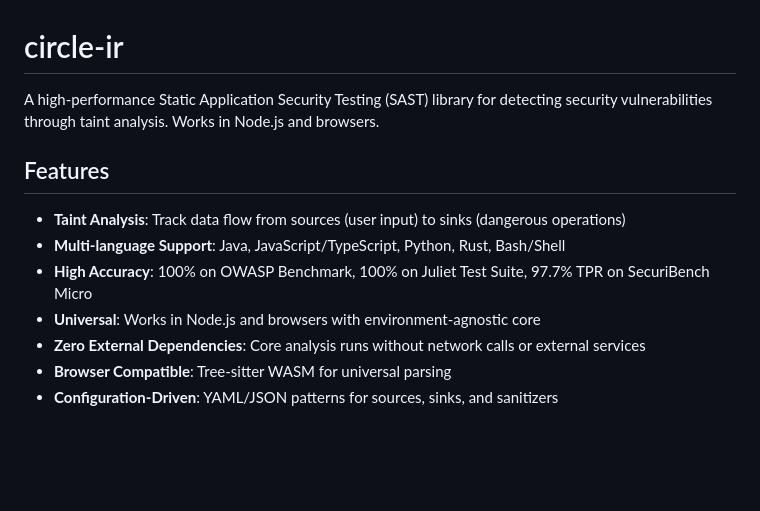
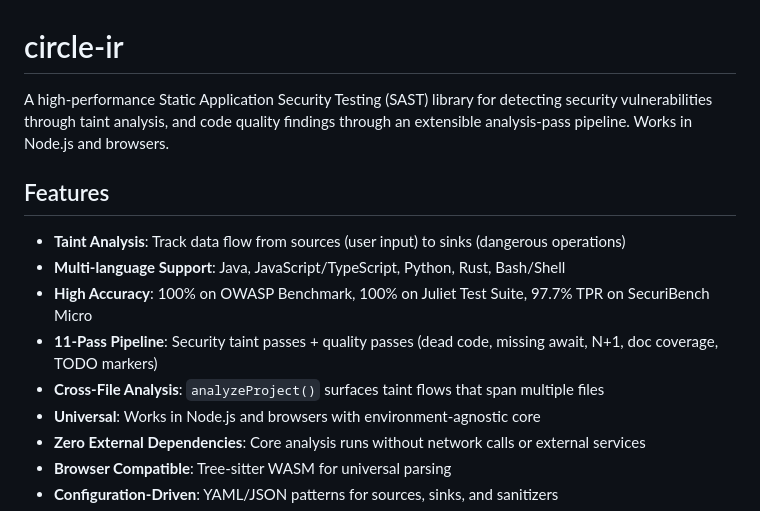
Before and after one commit to cogniumhq/circle-ir, a Markdown page: README.md, the part around one of its changes. GitHub-like rendering; blank space fills up the shorter version.

```diff
--- a/README.md
+++ b/README.md
@@ -1,12 +1,14 @@
 # circle-ir
 
-A high-performance Static Application Security Testing (SAST) library for detecting security vulnerabilities through taint analysis. Works in Node.js and browsers.
+A high-performance Static Application Security Testing (SAST) library for detecting security vulnerabilities through taint analysis, and code quality findings through an extensible analysis-pass pipeline. Works in Node.js and browsers.
 
 ## Features
 
 - **Taint Analysis**: Track data flow from sources (user input) to sinks (dangerous operations)
 - **Multi-language Support**: Java, JavaScript/TypeScript, Python, Rust, Bash/Shell
 - **High Accuracy**: 100% on OWASP Benchmark, 100% on Juliet Test Suite, 97.7% TPR on SecuriBench Micro
+- **11-Pass Pipeline**: Security taint passes + quality passes (dead code, missing await, N+1, doc coverage, TODO markers)
+- **Cross-File Analysis**: `analyzeProject()` surfaces taint flows that span multiple files
 - **Universal**: Works in Node.js and browsers with environment-agnostic core
 - **Zero External Dependencies**: Core analysis runs without network calls or external services
 - **Browser Compatible**: Tree-sitter WASM for universal parsing
```
Also changed, not shown: other parts of README.md (+79 -4 lines), docs/ARCHITECTURE.md (+62 -96 lines), docs/SPEC.md (+10 -6 lines).
